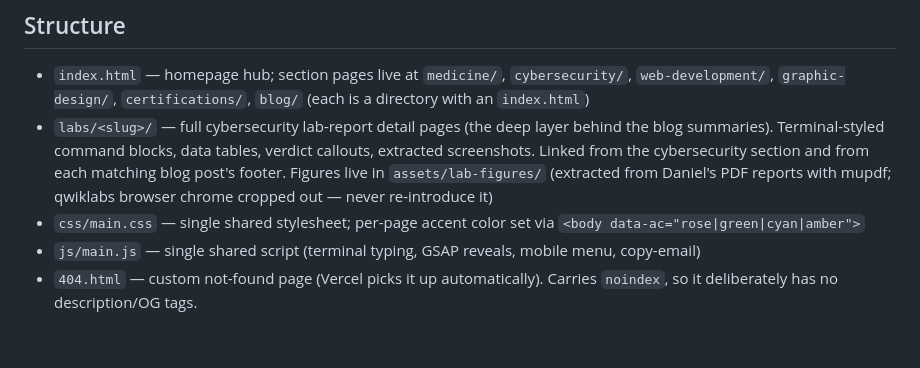
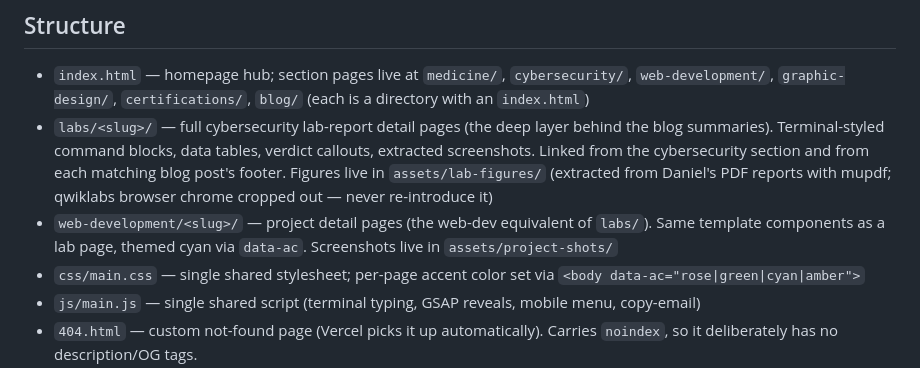
Before and after one commit to dfourmarvel/Portfolio_dfour, a Markdown page: CLAUDE.md, the part around the change. GitHub-like rendering; blank space fills up the shorter version.

Commit message:
Document web-development/<slug> detail pages in CLAUDE.md

```diff
--- a/CLAUDE.md
+++ b/CLAUDE.md
@@ -5,6 +5,7 @@ Daniel Dela Dzikunu's personal portfolio, v2 ("Vital Terminal" design). Vanilla
 ## Structure
 - `index.html` — homepage hub; section pages live at `medicine/`, `cybersecurity/`, `web-development/`, `graphic-design/`, `certifications/`, `blog/` (each is a directory with an `index.html`)
 - `labs/<slug>/` — full cybersecurity lab-report detail pages (the deep layer behind the blog summaries). Terminal-styled command blocks, data tables, verdict callouts, extracted screenshots. Linked from the cybersecurity section and from each matching blog post's footer. Figures live in `assets/lab-figures/` (extracted from Daniel's PDF reports with mupdf; qwiklabs browser chrome cropped out — never re-introduce it)
+- `web-development/<slug>/` — project detail pages (the web-dev equivalent of `labs/`). Same template components as a lab page, themed cyan via `data-ac`. Screenshots live in `assets/project-shots/`
 - `css/main.css` — single shared stylesheet; per-page accent color set via `<body data-ac="rose|green|cyan|amber">`
 - `js/main.js` — single shared script (terminal typing, GSAP reveals, mobile menu, copy-email)
 - `404.html` — custom not-found page (Vercel picks it up automatically). Carries `noindex`, so it deliberately has no description/OG tags.
```
